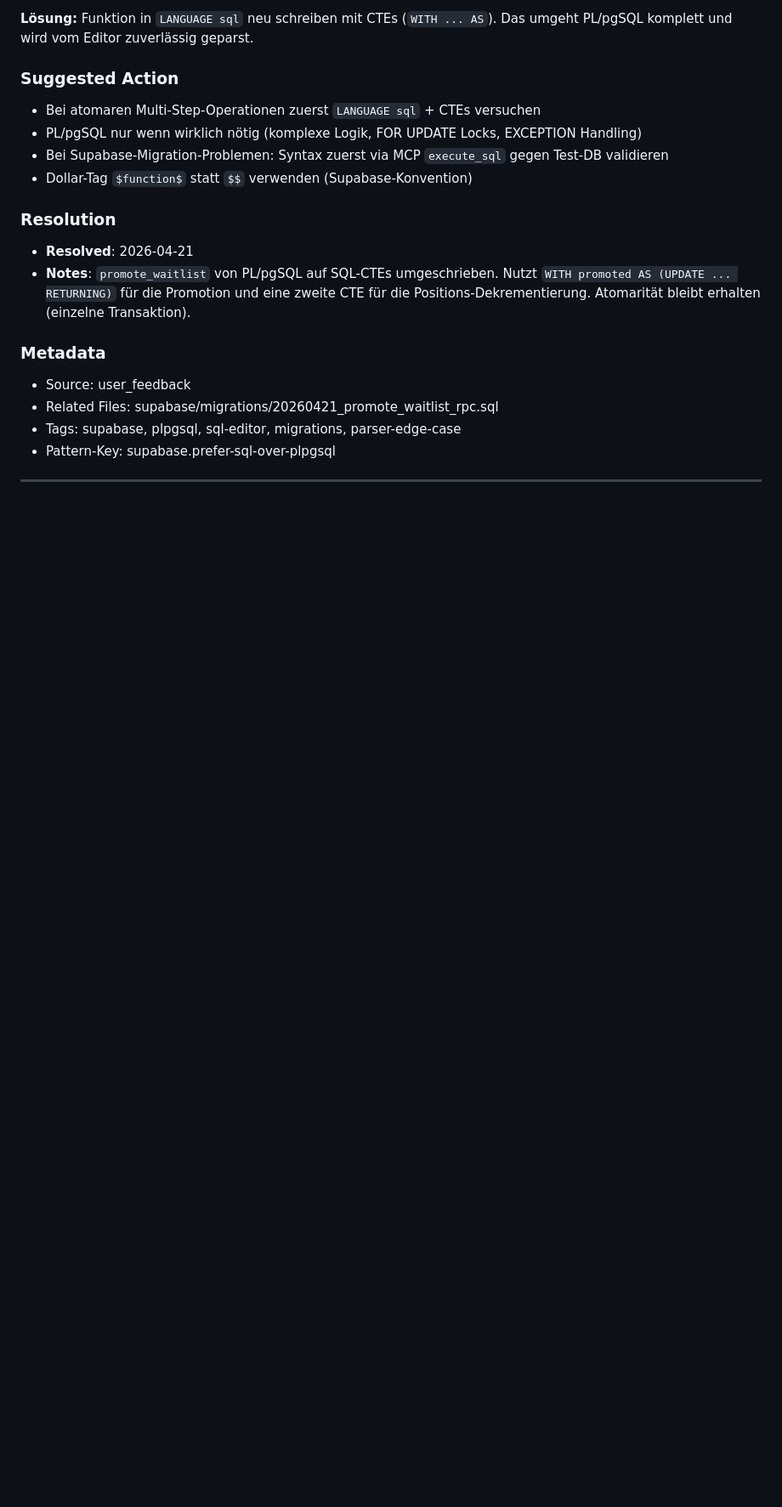
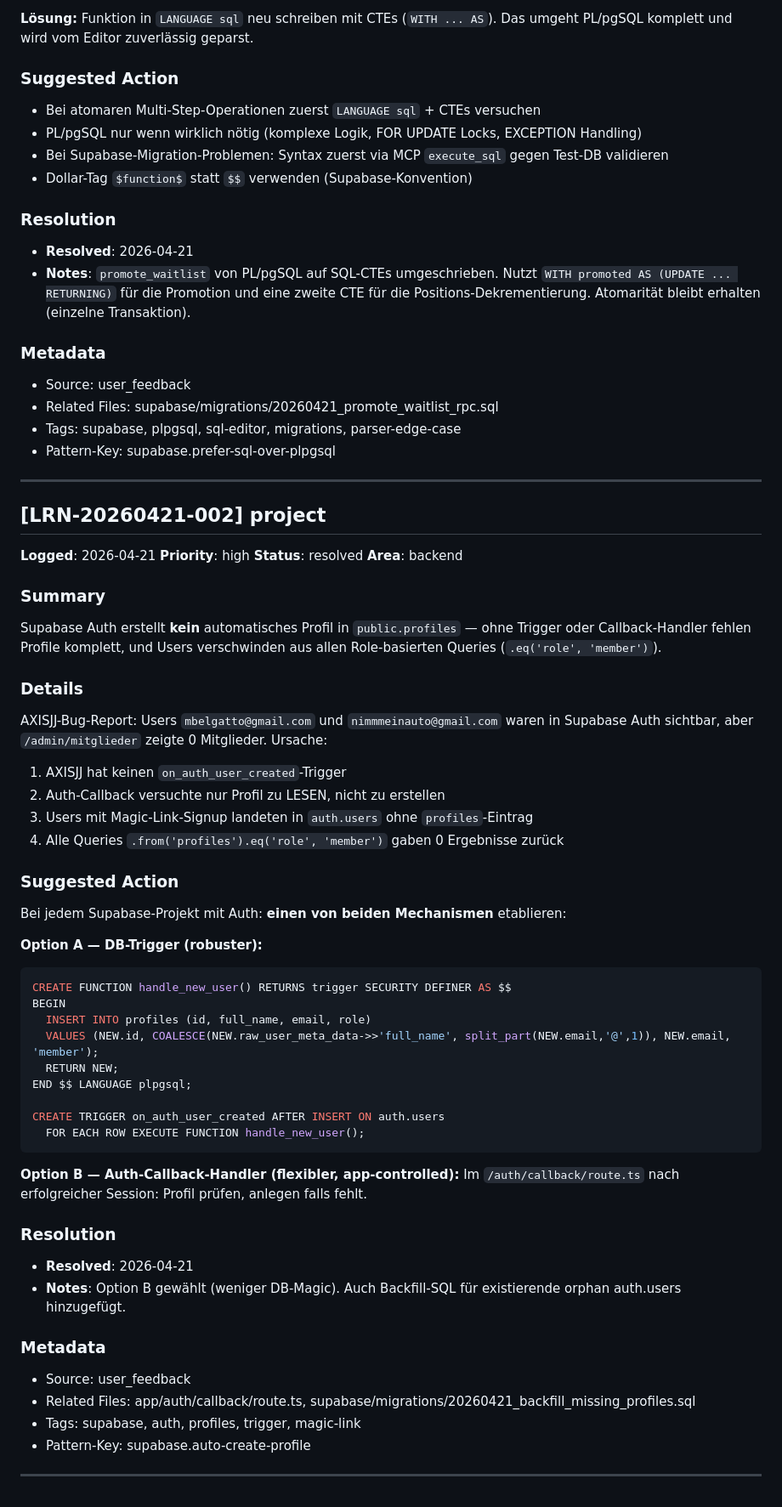
Before and after one commit to Magaloko/AXISJJ, a Markdown page: .learnings/LEARNINGS.md, the part around the change. Shown at 85% size. Rendered like a GitHub page; blank space fills up the shorter version.

Commit message:
docs: log auto-profile-creation learning

````diff
--- a/.learnings/LEARNINGS.md
+++ b/.learnings/LEARNINGS.md
@@ -108,3 +108,51 @@ Beim Ausführen einer `LANGUAGE plpgsql` Funktion mit `DECLARE v_foo int; BEGIN
 - Pattern-Key: supabase.prefer-sql-over-plpgsql
 
 ---
+
+## [LRN-20260421-002] project
+
+**Logged**: 2026-04-21
+**Priority**: high
+**Status**: resolved
+**Area**: backend
+
+### Summary
+Supabase Auth erstellt **kein** automatisches Profil in `public.profiles` — ohne Trigger oder Callback-Handler fehlen Profile komplett, und Users verschwinden aus allen Role-basierten Queries (`.eq('role', 'member')`).
+
+### Details
+AXISJJ-Bug-Report: Users `mbelgatto@gmail.com` und `nimmmeinauto@gmail.com` waren in Supabase Auth sichtbar, aber `/admin/mitglieder` zeigte 0 Mitglieder. Ursache:
+1. AXISJJ hat keinen `on_auth_user_created`-Trigger
+2. Auth-Callback versuchte nur Profil zu LESEN, nicht zu erstellen
+3. Users mit Magic-Link-Signup landeten in `auth.users` ohne `profiles`-Eintrag
+4. Alle Queries `.from('profiles').eq('role', 'member')` gaben 0 Ergebnisse zurück
+
+### Suggested Action
+Bei jedem Supabase-Projekt mit Auth: **einen von beiden Mechanismen** etablieren:
+
+**Option A — DB-Trigger (robuster):**
+```sql
+CREATE FUNCTION handle_new_user() RETURNS trigger SECURITY DEFINER AS $$
+BEGIN
+  INSERT INTO profiles (id, full_name, email, role)
+  VALUES (NEW.id, COALESCE(NEW.raw_user_meta_data->>'full_name', split_part(NEW.email,'@',1)), NEW.email, 'member');
+  RETURN NEW;
+END $$ LANGUAGE plpgsql;
+
+CREATE TRIGGER on_auth_user_created AFTER INSERT ON auth.users
+  FOR EACH ROW EXECUTE FUNCTION handle_new_user();
+```
+
+**Option B — Auth-Callback-Handler (flexibler, app-controlled):**
+Im `/auth/callback/route.ts` nach erfolgreicher Session: Profil prüfen, anlegen falls fehlt.
+
+### Resolution
+- **Resolved**: 2026-04-21
+- **Notes**: Option B gewählt (weniger DB-Magic). Auch Backfill-SQL für existierende orphan auth.users hinzugefügt.
+
+### Metadata
+- Source: user_feedback
+- Related Files: app/auth/callback/route.ts, supabase/migrations/20260421_backfill_missing_profiles.sql
+- Tags: supabase, auth, profiles, trigger, magic-link
+- Pattern-Key: supabase.auto-create-profile
+
+---
````
